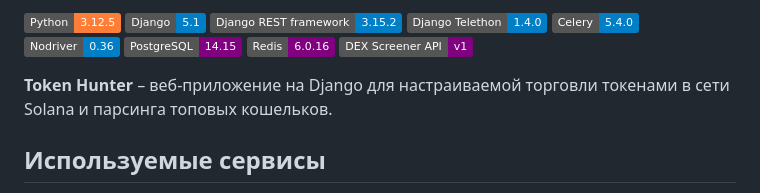
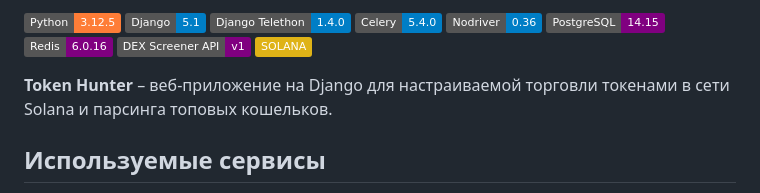
Before and after one commit to khaustova/token_hunter, a Markdown page: README.md, the part around the change. Rendered like a GitHub page; badges without logos.

Commit message:
Update badges

```diff
--- a/README.md
+++ b/README.md
@@ -1,5 +1,5 @@
 
-![Static Badge](https://img.shields.io/badge/Python-3.12.5-orange) ![Static Badge](https://img.shields.io/badge/Django-5.1-blue) ![Static Badge](https://img.shields.io/badge/Django_REST_framework-3.15.2-blue) ![Static Badge](https://img.shields.io/badge/Django_Telethon-1.4.0-blue) ![Static Badge](https://img.shields.io/badge/Celery-5.4.0-blue) ![Static Badge](https://img.shields.io/badge/Nodriver-0.36-blue) ![Static Badge](https://img.shields.io/badge/PostgreSQL-14.15-purple) ![Static Badge](https://img.shields.io/badge/Redis-6.0.16-purple) ![Static Badge](https://img.shields.io/badge/DEX_Screener_API-v1-purple)
+![Static Badge](https://img.shields.io/badge/Python-3.12.5-orange) ![Static Badge](https://img.shields.io/badge/Django-5.1-blue) ![Static Badge](https://img.shields.io/badge/Django_Telethon-1.4.0-blue) ![Static Badge](https://img.shields.io/badge/Celery-5.4.0-blue) ![Static Badge](https://img.shields.io/badge/Nodriver-0.36-blue) ![Static Badge](https://img.shields.io/badge/PostgreSQL-14.15-purple) ![Static Badge](https://img.shields.io/badge/Redis-6.0.16-purple) ![Static Badge](https://img.shields.io/badge/DEX_Screener_API-v1-purple) ![Static Badge](https://img.shields.io/badge/SOLANA-yellow)
 
 **Token Hunter** – веб-приложение на Django для настраиваемой торговли токенами в сети Solana и парсинга топовых кошельков.
 
```
